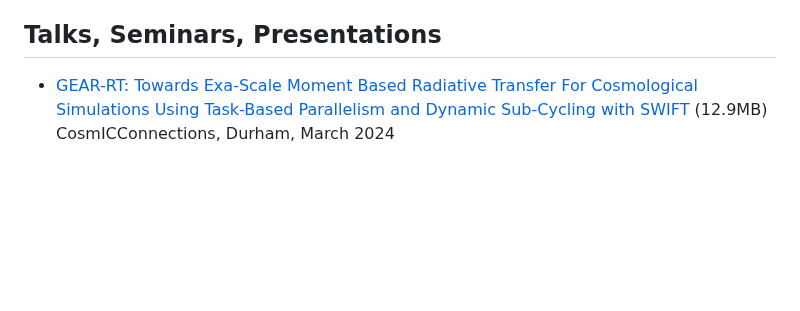
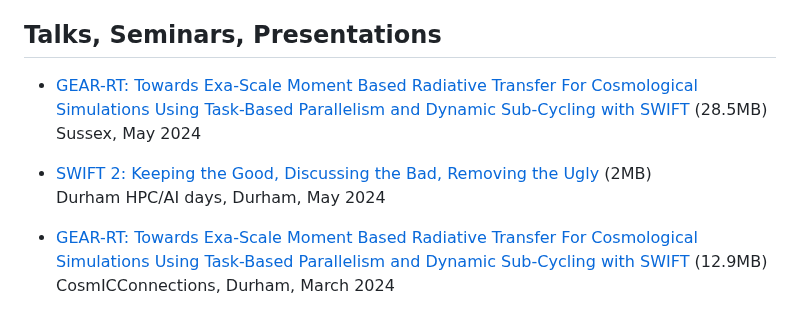
Before and after one commit to mladenivkovic/mladenivkovic.github.io, a Markdown page: content/work.md, the part around the change. GitHub-like rendering; blank space fills up the shorter version.

Commit message:
added new slides

```diff
--- a/content/work.md
+++ b/content/work.md
@@ -17,6 +17,12 @@
 
 
 ## Talks, Seminars, Presentations
+
+- [GEAR-RT: Towards Exa-Scale Moment Based Radiative Transfer For Cosmological Simulations Using Task-Based Parallelism and Dynamic Sub-Cycling with SWIFT](https://1drv.ms/u/s!Aq715l3GOLnojx5Soq8kE1vkVhtv?e=QBws03) (28.5MB) \
+  Sussex, May 2024
+
+- [SWIFT 2: Keeping the Good, Discussing the Bad, Removing the Ugly ](https://1drv.ms/b/s!Aq715l3GOLnojyA8nuggxgQYd9EL?e=bndVRm) (2MB) \
+  Durham HPC/AI days, Durham, May 2024
 
 - [GEAR-RT: Towards Exa-Scale Moment Based Radiative Transfer For Cosmological Simulations Using Task-Based Parallelism and Dynamic Sub-Cycling with SWIFT](https://1drv.ms/u/s!Aq715l3GOLnojx7_o5LTehSP8CsG?e=igboOp) (12.9MB) \
   CosmICConnections, Durham, March 2024
```
